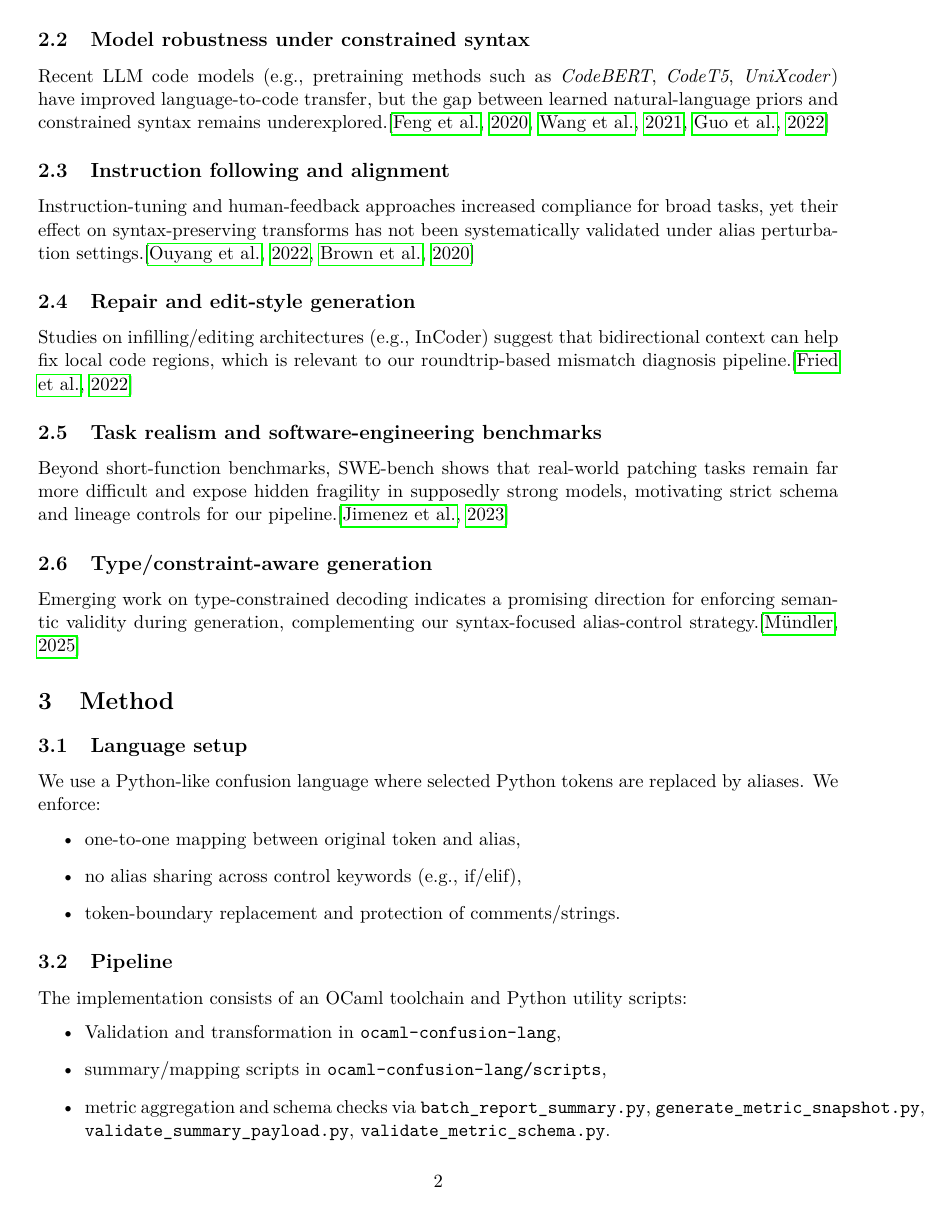
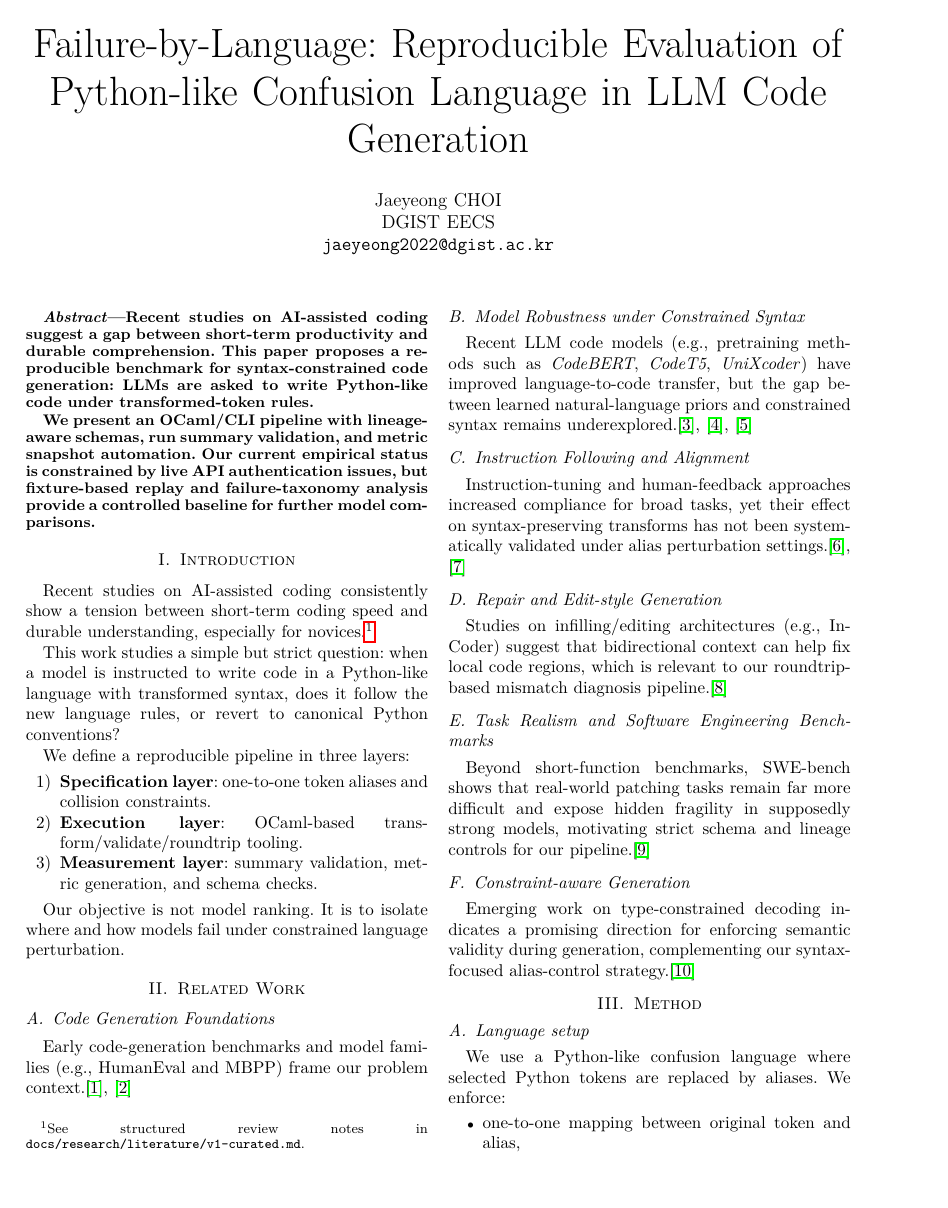
Before and after one commit to Jaeyeong-CHOI/cse307-open-project, a LaTeX paper (paper/overleaf/main.tex, which reads paper/overleaf/sections/02_related_work.tex): page 2 of 6 before the commit and page 1 of 3 after it. Compiled offline with pdfLaTeX.

Commit message:
paper: switch overleaf manuscript to IEEE style and clean citation formatting

```diff
--- a/paper/overleaf/sections/02_related_work.tex
+++ b/paper/overleaf/sections/02_related_work.tex
@@ -1,14 +1,18 @@
 \section{Related Work}
-\subsection{Code generation foundations}
-Early code-generation benchmarks and model families (e.g., HumanEval and MBPP) frame our problem context.\citep{chen2021codex,austin2021program}
-\
-\subsection{Model robustness under constrained syntax}
-Recent LLM code models (e.g., pretraining methods such as \textit{CodeBERT}, \textit{CodeT5}, \textit{UniXcoder}) have improved language-to-code transfer, but the gap between learned natural-language priors and constrained syntax remains underexplored.\citep{feng2020codebert,wang2021codet5,guo2022unixcoder}
-\subsection{Instruction following and alignment}
-Instruction-tuning and human-feedback approaches increased compliance for broad tasks, yet their effect on syntax-preserving transforms has not been systematically validated under alias perturbation settings.\citep{ouyang2022instruct,brown2020fewshot}
-\subsection{Repair and edit-style generation}
-Studies on infilling/editing architectures (e.g., InCoder) suggest that bidirectional context can help fix local code regions, which is relevant to our roundtrip-based mismatch diagnosis pipeline.\citep{fried2022incoder}
-\subsection{Task realism and software-engineering benchmarks}
-Beyond short-function benchmarks, SWE-bench shows that real-world patching tasks remain far more difficult and expose hidden fragility in supposedly strong models, motivating strict schema and lineage controls for our pipeline.\citep{jimenez2024swebench}
-\subsection{Type/constraint-aware generation}
-Emerging work on type-constrained decoding indicates a promising direction for enforcing semantic validity during generation, complementing our syntax-focused alias-control strategy.\citep{muendler2025type}
+\subsection{Code Generation Foundations}
+Early code-generation benchmarks and model families (e.g., HumanEval and MBPP) frame our problem context.\cite{chen2021codex,austin2021program}
+
+\subsection{Model Robustness under Constrained Syntax}
+Recent LLM code models (e.g., pretraining methods such as \textit{CodeBERT}, \textit{CodeT5}, \textit{UniXcoder}) have improved language-to-code transfer, but the gap between learned natural-language priors and constrained syntax remains underexplored.\cite{feng2020codebert,wang2021codet5,guo2022unixcoder}
+
+\subsection{Instruction Following and Alignment}
+Instruction-tuning and human-feedback approaches increased compliance for broad tasks, yet their effect on syntax-preserving transforms has not been systematically validated under alias perturbation settings.\cite{ouyang2022instruct,brown2020fewshot}
+
+\subsection{Repair and Edit-style Generation}
+Studies on infilling/editing architectures (e.g., InCoder) suggest that bidirectional context can help fix local code regions, which is relevant to our roundtrip-based mismatch diagnosis pipeline.\cite{fried2022incoder}
+
+\subsection{Task Realism and Software Engineering Benchmarks}
+Beyond short-function benchmarks, SWE-bench shows that real-world patching tasks remain far more difficult and expose hidden fragility in supposedly strong models, motivating strict schema and lineage controls for our pipeline.\cite{jimenez2024swebench}
+
+\subsection{Constraint-aware Generation}
+Emerging work on type-constrained decoding indicates a promising direction for enforcing semantic validity during generation, complementing our syntax-focused alias-control strategy.\cite{muendler2025type}
```
Also changed, not shown: paper/overleaf/main.tex (+9 -7 lines), paper/overleaf/main.pdf.
